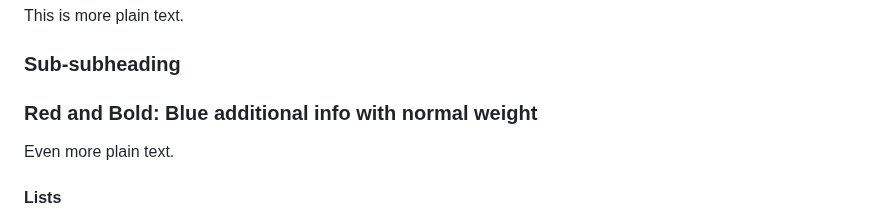
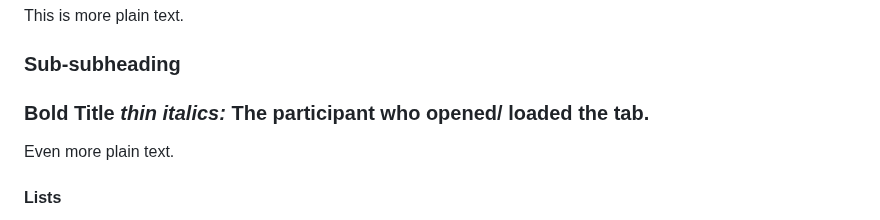
Before and after one commit to JSPOON3R/JSPOON3R.github.io, a Markdown page: guide/content/subsectionXX-TEMPLATE.md, the part around the change. Drawn GitHub-style.

```diff
--- a/guide/content/subsectionXX-TEMPLATE.md
+++ b/guide/content/subsectionXX-TEMPLATE.md
@@ -7,8 +7,7 @@ This is some plain text.
 This is more plain text.
 
 ### Sub-subheading
-### <span class="red bold">Red and Bold:</span> Blue additional info with normal weight
-
+### <span class="red bold">Bold Title <i class="normal-font">thin italics:</i></span> The participant who opened/ loaded the tab.
 Even more plain text.
 
 #### Lists
```
